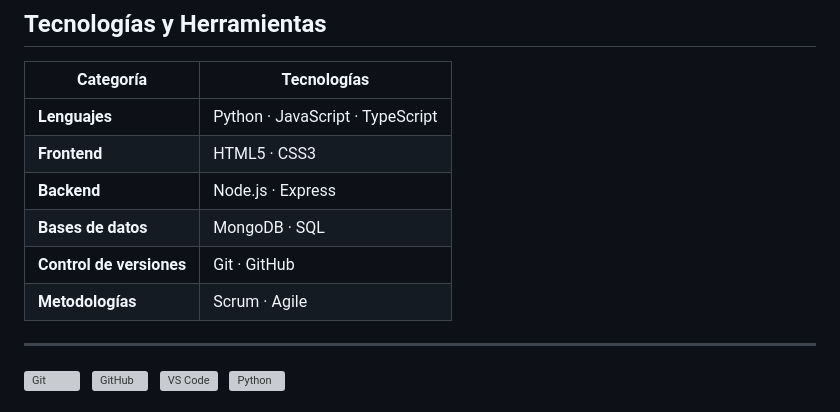
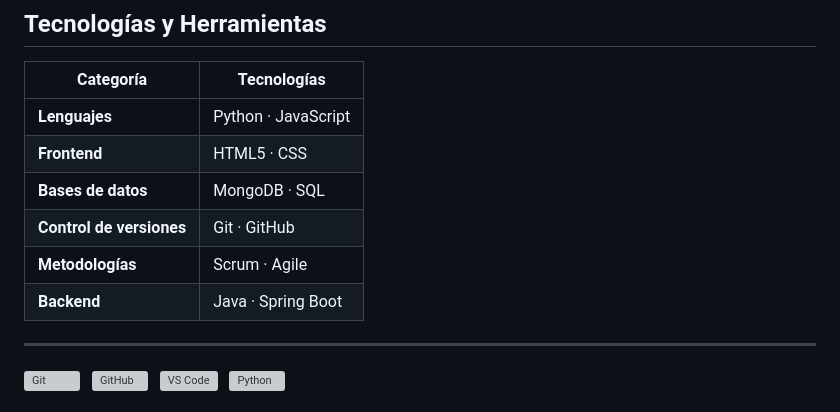
Before and after one commit to angeldavila00/Portafolio, a Markdown page: README.md, the part around the change. Drawn GitHub-style; grey boxes are pictures that could not be loaded.

Commit message:
Update technologies and tools in README.md

```diff
--- a/README.md
+++ b/README.md
@@ -21,12 +21,12 @@ Además, disfruto documentar mis proyectos y crear código limpio y mantenible.
 
 | Categoría | Tecnologías |
 |------------|--------------|
-| **Lenguajes** | Python · JavaScript · TypeScript |
-| **Frontend** | HTML5 · CSS3 |
-| **Backend** | Node.js · Express |
+| **Lenguajes** | Python · JavaScript |
+| **Frontend** | HTML5 · CSS |
 | **Bases de datos** | MongoDB · SQL |
 | **Control de versiones** | Git · GitHub |
 | **Metodologías** | Scrum · Agile |
+| **Backend** | Java · Spring Boot |
 
 ---
 
```
